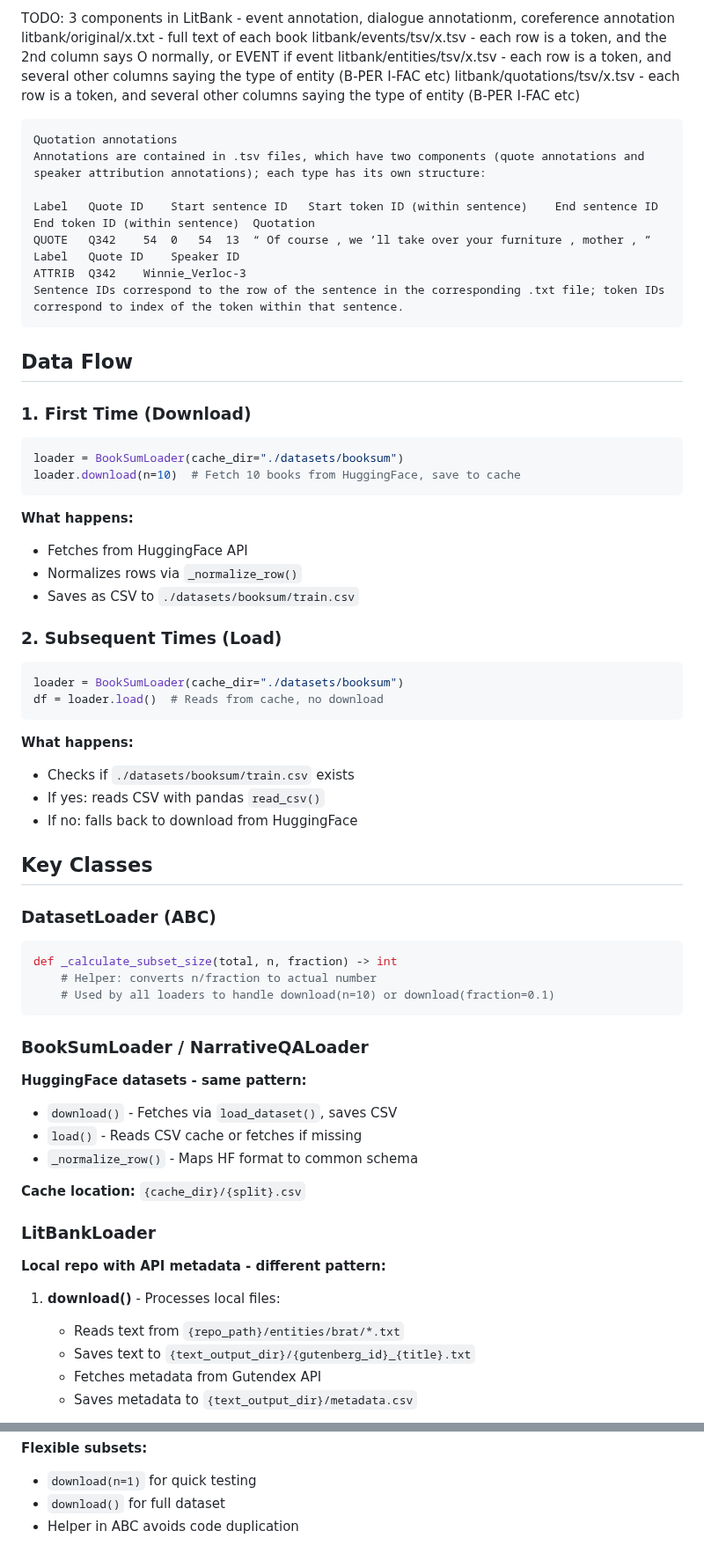
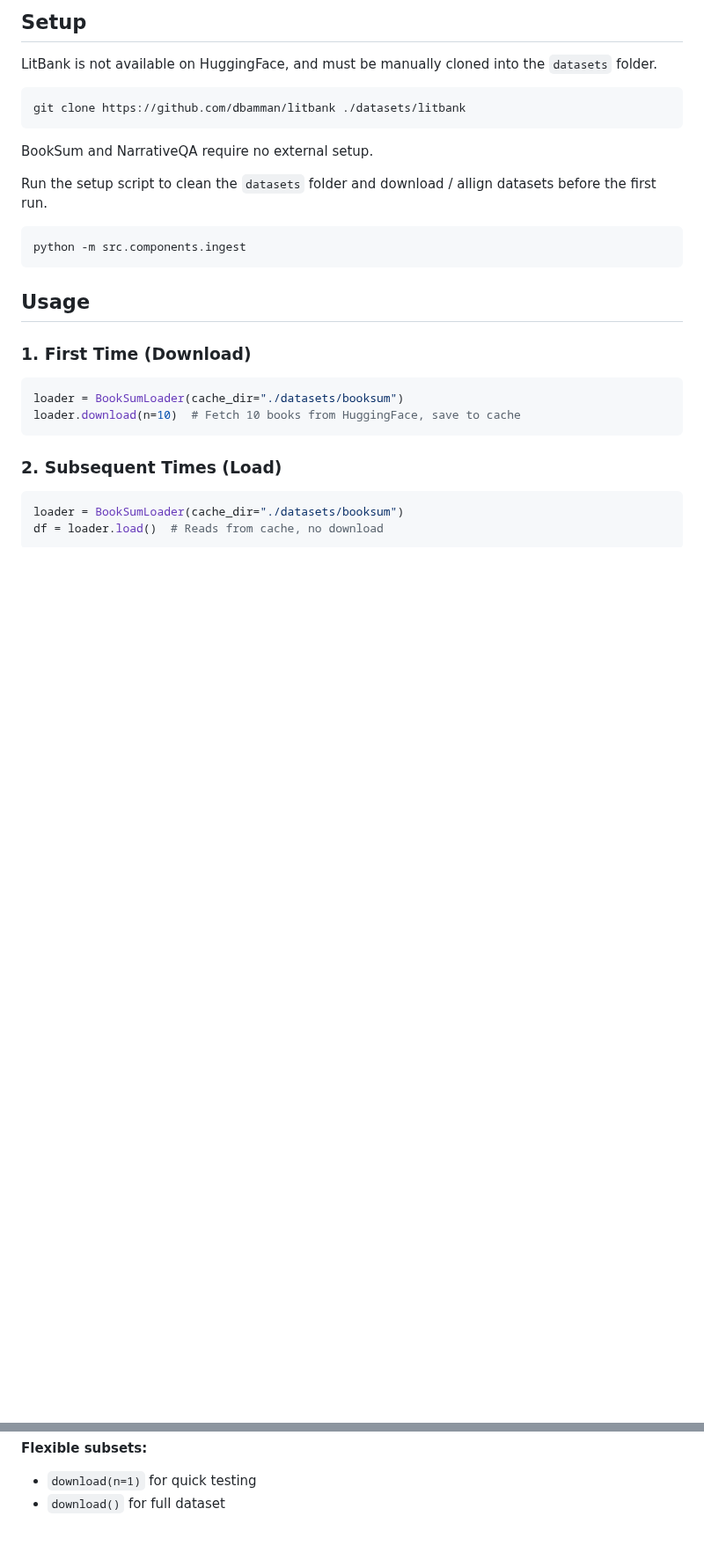
Before and after one commit to c0nap/dsci-capstone, a Markdown page: docs/ingest_datasets.md, 2 parts joined by grey strips. Shown at 88% size. GitHub-like rendering; blank space fills up the shorter version.

````diff
--- a/docs/ingest_datasets.md
+++ b/docs/ingest_datasets.md
@@ -28,25 +93,22 @@ ingest.py
 ```
 
 
-TODO: 3 components in LitBank - event annotation, dialogue annotationm, coreference annotation
-litbank/original/x.txt - full text of each book
-litbank/events/tsv/x.tsv - each row is a token, and the 2nd column says O normally, or EVENT if event
-litbank/entities/tsv/x.tsv - each row is a token, and several other columns saying the type of entity (B-PER I-FAC etc)
-litbank/quotations/tsv/x.tsv - each row is a token, and several other columns saying the type of entity (B-PER I-FAC etc)
+## Setup
 
+LitBank is not available on HuggingFace, and must be manually cloned into the `datasets` folder.
+```bash
+git clone https://github.com/dbamman/litbank ./datasets/litbank
 ```
-Quotation annotations
-Annotations are contained in .tsv files, which have two components (quote annotations and speaker attribution annotations); each type has its own structure:
 
-Label   Quote ID    Start sentence ID   Start token ID (within sentence)    End sentence ID End token ID (within sentence)  Quotation
-QUOTE   Q342    54  0   54  13  “ Of course , we ’ll take over your furniture , mother , ”
-Label   Quote ID    Speaker ID
-ATTRIB  Q342    Winnie_Verloc-3
-Sentence IDs correspond to the row of the sentence in the corresponding .txt file; token IDs correspond to index of the token within that sentence.
+BookSum and NarrativeQA require no external setup.
+
+Run the setup script to clean the `datasets` folder and download / allign datasets before the first run.
+```bash
+python -m src.components.ingest
 ```
 
 
-## Data Flow
+## Usage
 
 ### 1. First Time (Download)
 ```python
@@ -54,49 +116,9 @@ loader = BookSumLoader(cache_dir="./datasets/booksum")
 loader.download(n=10)  # Fetch 10 books from HuggingFace, save to cache
 ```
 
-**What happens:**
-- Fetches from HuggingFace API
-- Normalizes rows via `_normalize_row()`
-- Saves as CSV to `./datasets/booksum/train.csv`
-
 ### 2. Subsequent Times (Load)
 ```python
 loader = BookSumLoader(cache_dir="./datasets/booksum")
 df = loader.load()  # Reads from cache, no download
 ```
 
-**What happens:**
-- Checks if `./datasets/booksum/train.csv` exists
-- If yes: reads CSV with pandas `read_csv()`
-- If no: falls back to download from HuggingFace
-
-## Key Classes
-
-### DatasetLoader (ABC)
-```python
-def _calculate_subset_size(total, n, fraction) -> int
-    # Helper: converts n/fraction to actual number
-    # Used by all loaders to handle download(n=10) or download(fraction=0.1)
-```
-
-
-
-
-
-### BookSumLoader / NarrativeQALoader
-**HuggingFace datasets - same pattern:**
-- `download()` - Fetches via `load_dataset()`, saves CSV
-- `load()` - Reads CSV cache or fetches if missing
-- `_normalize_row()` - Maps HF format to common schema
-
-**Cache location:** `{cache_dir}/{split}.csv`
-
-### LitBankLoader
-**Local repo with API metadata - different pattern:**
-
-1. **download()** - Processes local files:
-   - Reads text from `{repo_path}/entities/brat/*.txt`
-   - Saves text to `{text_output_dir}/{gutenberg_id}_{title}.txt`
-   - Fetches metadata from Gutendex API
-   - Saves metadata to `{text_output_dir}/metadata.csv`
-
@@ -151,4 +165,3 @@ text = load_text_from_path(lit.loc[0, 'text_path'])
 **Flexible subsets:**
 - `download(n=1)` for quick testing
 - `download()` for full dataset
-- Helper in ABC avoids code duplication
````
Also changed, not shown: other parts of docs/ingest_datasets.md (+84 -27 lines).
